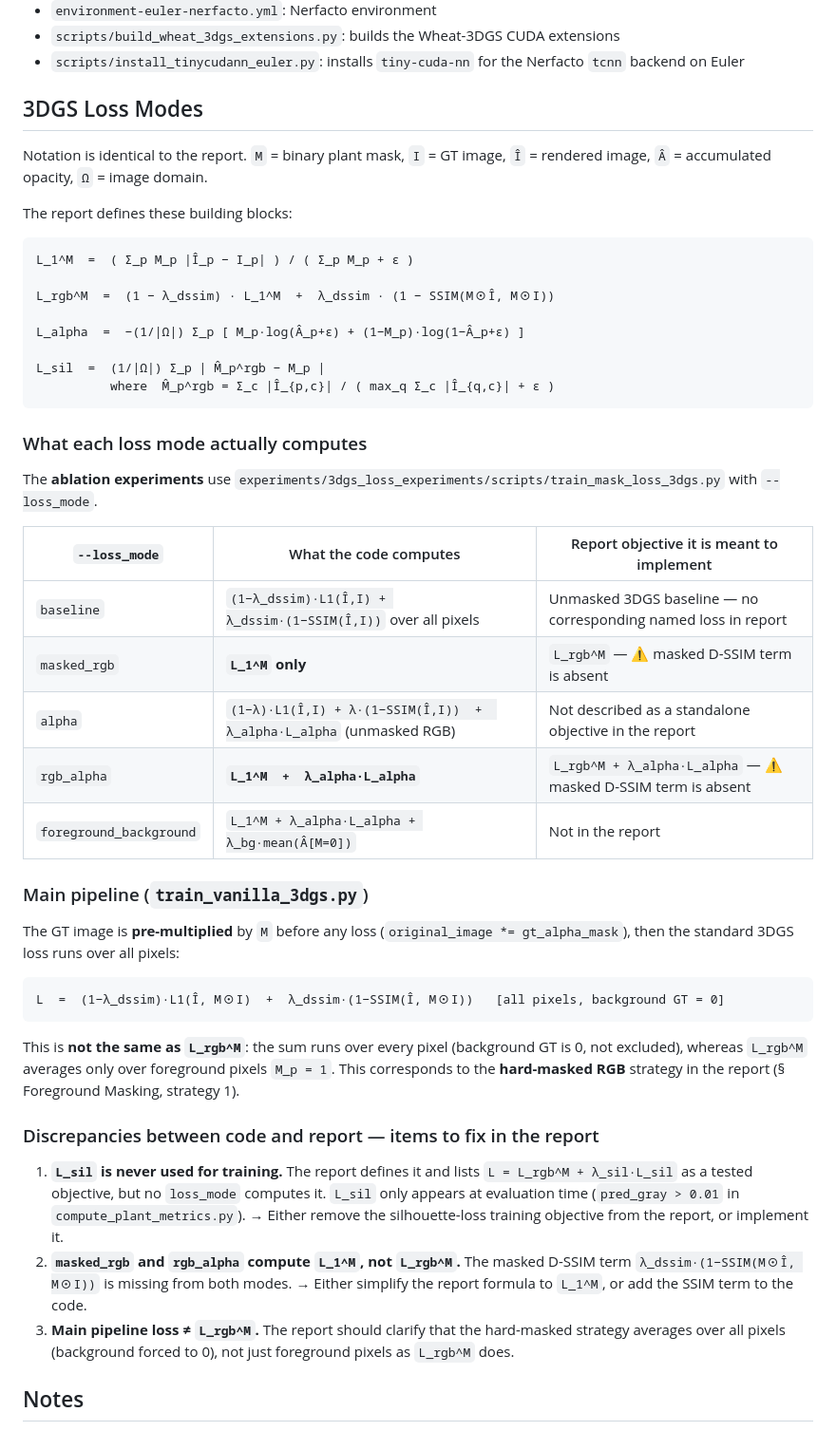
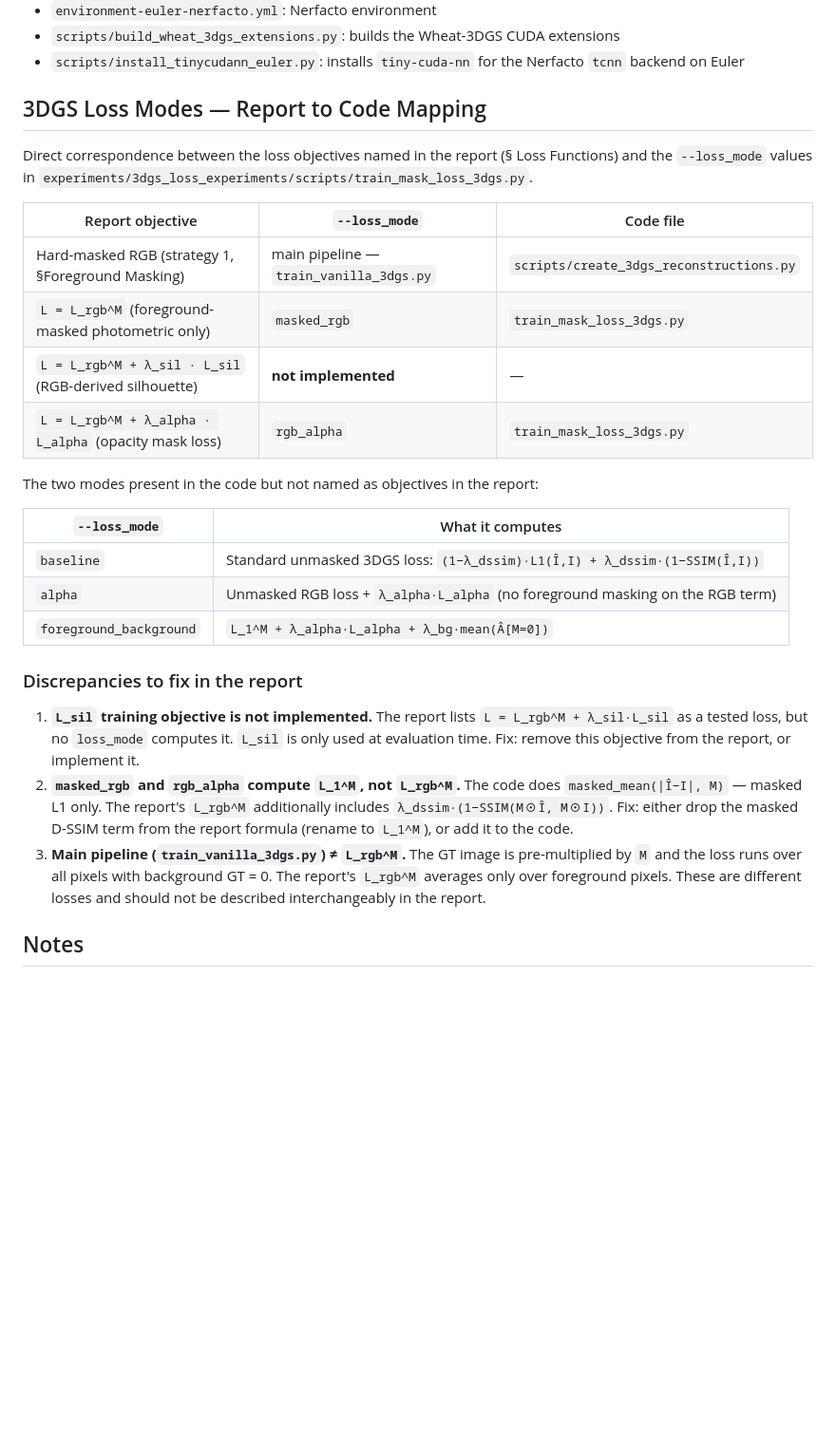
Before and after one commit to kezihlmann/dsl-p6-pipeline, a Markdown page: README.md, the part around the change. Shown at 95% size. Rendered like a GitHub page; blank space fills up the shorter version.

Commit message:
Simplify loss modes section to direct report-to-code mapping table
Co-Authored-By: Claude Sonnet 4.6 <noreply@anthropic.com>

````diff
--- a/README.md
+++ b/README.md
@@ -72,53 +72,30 @@ Use the short Euler guide in [SETUP_EULER.md](SETUP_EULER.md).
 - `scripts/build_wheat_3dgs_extensions.py`: builds the Wheat-3DGS CUDA extensions
 - `scripts/install_tinycudann_euler.py`: installs `tiny-cuda-nn` for the Nerfacto `tcnn` backend on Euler
 
-## 3DGS Loss Modes
+## 3DGS Loss Modes — Report to Code Mapping
 
-Notation is identical to the report.
-`M` = binary plant mask, `I` = GT image, `Î` = rendered image, `Â` = accumulated opacity, `Ω` = image domain.
+Direct correspondence between the loss objectives named in the report (§ Loss Functions) and the `--loss_mode` values in `experiments/3dgs_loss_experiments/scripts/train_mask_loss_3dgs.py`.
 
-The report defines these building blocks:
+| Report objective | `--loss_mode` | Code file |
+|---|---|---|
+| Hard-masked RGB (strategy 1, §Foreground Masking) | main pipeline — `train_vanilla_3dgs.py` | `scripts/create_3dgs_reconstructions.py` |
+| `L = L_rgb^M` (foreground-masked photometric only) | `masked_rgb` | `train_mask_loss_3dgs.py` |
+| `L = L_rgb^M + λ_sil · L_sil` (RGB-derived silhouette) | **not implemented** | — |
+| `L = L_rgb^M + λ_alpha · L_alpha` (opacity mask loss) | `rgb_alpha` | `train_mask_loss_3dgs.py` |
 
-```
-L_1^M  =  ( Σ_p M_p |Î_p − I_p| ) / ( Σ_p M_p + ε )
+The two modes present in the code but not named as objectives in the report:
 
-L_rgb^M  =  (1 − λ_dssim) · L_1^M  +  λ_dssim · (1 − SSIM(M⊙Î, M⊙I))
+| `--loss_mode` | What it computes |
+|---|---|
+| `baseline` | Standard unmasked 3DGS loss: `(1−λ_dssim)·L1(Î,I) + λ_dssim·(1−SSIM(Î,I))` |
+| `alpha` | Unmasked RGB loss + `λ_alpha·L_alpha` (no foreground masking on the RGB term) |
+| `foreground_background` | `L_1^M + λ_alpha·L_alpha + λ_bg·mean(Â[M=0])` |
 
-L_alpha  =  −(1/|Ω|) Σ_p [ M_p·log(Â_p+ε) + (1−M_p)·log(1−Â_p+ε) ]
+### Discrepancies to fix in the report
 
-L_sil  =  (1/|Ω|) Σ_p | M̂_p^rgb − M_p |
-          where  M̂_p^rgb = Σ_c |Î_{p,c}| / ( max_q Σ_c |Î_{q,c}| + ε )
-```
-
-### What each loss mode actually computes
-
-The **ablation experiments** use `experiments/3dgs_loss_experiments/scripts/train_mask_loss_3dgs.py`
-with `--loss_mode`.
-
-| `--loss_mode` | What the code computes | Report objective it is meant to implement |
-|---|---|---|
-| `baseline` | `(1−λ_dssim)·L1(Î,I) + λ_dssim·(1−SSIM(Î,I))` over all pixels | Unmasked 3DGS baseline — no corresponding named loss in report |
-| `masked_rgb` | **`L_1^M` only** | `L_rgb^M` — ⚠ masked D-SSIM term is absent |
-| `alpha` | `(1−λ)·L1(Î,I) + λ·(1−SSIM(Î,I))  +  λ_alpha·L_alpha` (unmasked RGB) | Not described as a standalone objective in the report |
-| `rgb_alpha` | **`L_1^M  +  λ_alpha·L_alpha`** | `L_rgb^M + λ_alpha·L_alpha` — ⚠ masked D-SSIM term is absent |
-| `foreground_background` | `L_1^M + λ_alpha·L_alpha + λ_bg·mean(Â[M=0])` | Not in the report |
-
-### Main pipeline (`train_vanilla_3dgs.py`)
-
-The GT image is **pre-multiplied** by `M` before any loss (`original_image *= gt_alpha_mask`), then the standard 3DGS loss runs over all pixels:
-
-```
-L  =  (1−λ_dssim)·L1(Î, M⊙I)  +  λ_dssim·(1−SSIM(Î, M⊙I))   [all pixels, background GT = 0]
-```
-
-This is **not the same as `L_rgb^M`**: the sum runs over every pixel (background GT is 0, not excluded), whereas `L_rgb^M` averages only over foreground pixels `M_p = 1`.
-This corresponds to the **hard-masked RGB** strategy in the report (§ Foreground Masking, strategy 1).
-
-### Discrepancies between code and report — items to fix in the report
-
-1. **`L_sil` is never used for training.** The report defines it and lists `L = L_rgb^M + λ_sil·L_sil` as a tested objective, but no `loss_mode` computes it. `L_sil` only appears at evaluation time (`pred_gray > 0.01` in `compute_plant_metrics.py`). → Either remove the silhouette-loss training objective from the report, or implement it.
-2. **`masked_rgb` and `rgb_alpha` compute `L_1^M`, not `L_rgb^M`.** The masked D-SSIM term `λ_dssim·(1−SSIM(M⊙Î, M⊙I))` is missing from both modes. → Either simplify the report formula to `L_1^M`, or add the SSIM term to the code.
-3. **Main pipeline loss ≠ `L_rgb^M`.** The report should clarify that the hard-masked strategy averages over all pixels (background forced to 0), not just foreground pixels as `L_rgb^M` does.
+1. **`L_sil` training objective is not implemented.** The report lists `L = L_rgb^M + λ_sil·L_sil` as a tested loss, but no `loss_mode` computes it. `L_sil` is only used at evaluation time. Fix: remove this objective from the report, or implement it.
+2. **`masked_rgb` and `rgb_alpha` compute `L_1^M`, not `L_rgb^M`.** The code does `masked_mean(|Î−I|, M)` — masked L1 only. The report's `L_rgb^M` additionally includes `λ_dssim·(1−SSIM(M⊙Î, M⊙I))`. Fix: either drop the masked D-SSIM term from the report formula (rename to `L_1^M`), or add it to the code.
+3. **Main pipeline (`train_vanilla_3dgs.py`) ≠ `L_rgb^M`.** The GT image is pre-multiplied by `M` and the loss runs over all pixels with background GT = 0. The report's `L_rgb^M` averages only over foreground pixels. These are different losses and should not be described interchangeably in the report.
 
 ## Notes
 
````
